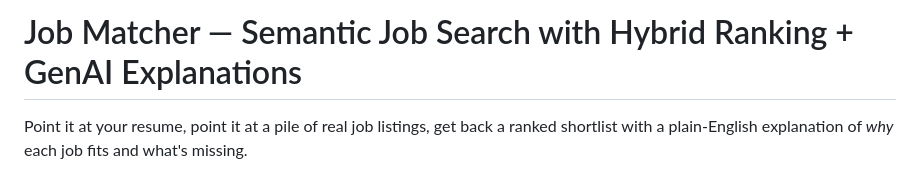
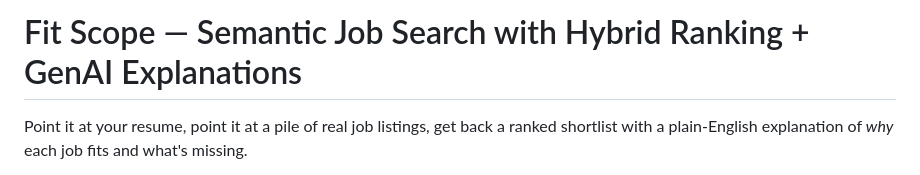
Before and after one commit to ajc07562/Job-Matcher, a Markdown page: README.md, the part around the change. GitHub-like rendering.

Commit message:
Rename project from Job Matcher to Fit Scope

```diff
--- a/README.md
+++ b/README.md
@@ -1,4 +1,4 @@
-# Job Matcher — Semantic Job Search with Hybrid Ranking + GenAI Explanations
+# Fit Scope — Semantic Job Search with Hybrid Ranking + GenAI Explanations
 
 Point it at your resume, point it at a pile of real job listings, get back a ranked
 shortlist with a plain-English explanation of *why* each job fits and what's missing.
```
